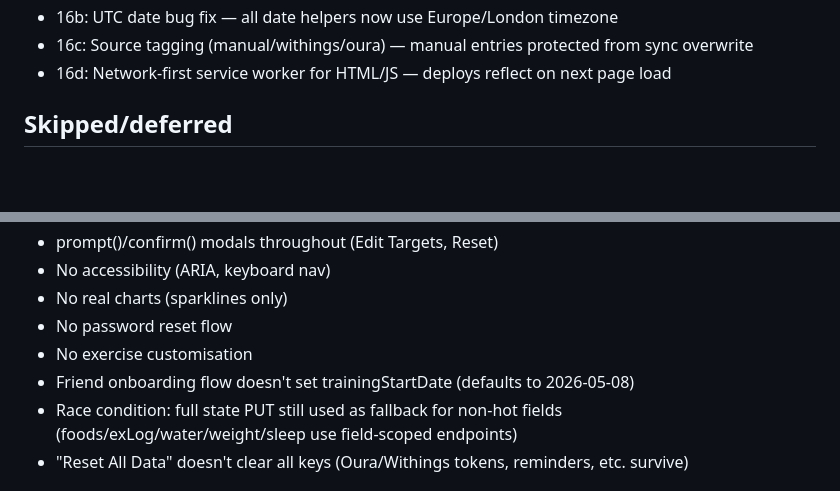
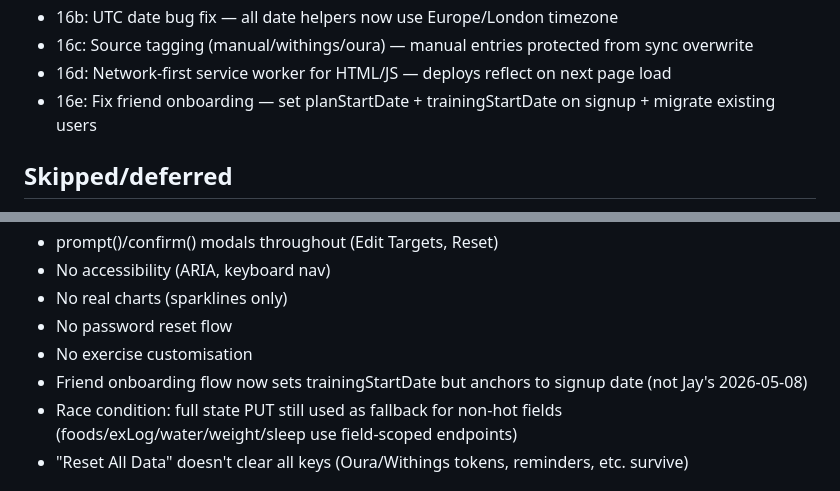
Before and after one commit to Abdul-Jalil786/forge-pwa, a Markdown page: CLAUDE.md, 2 parts joined by grey strips. Rendered like a GitHub page; blank space fills up the shorter version.

Commit message:
Update CLAUDE.md with Phase 16e
Co-Authored-By: Claude Opus 4.6 <noreply@anthropic.com>

```diff
--- a/CLAUDE.md
+++ b/CLAUDE.md
@@ -61,6 +61,7 @@ A personal fitness tracking PWA. Mobile-first, vanilla JS frontend, Node + Expre
 - 16b: UTC date bug fix — all date helpers now use Europe/London timezone
 - 16c: Source tagging (manual/withings/oura) — manual entries protected from sync overwrite
 - 16d: Network-first service worker for HTML/JS — deploys reflect on next page load
+- 16e: Fix friend onboarding — set planStartDate + trainingStartDate on signup + migrate existing users
 
 ## Skipped/deferred
 - Photos to R2 (entire feature removed in Phase 12)
@@ -76,7 +77,7 @@ A personal fitness tracking PWA. Mobile-first, vanilla JS frontend, Node + Expre
 - No real charts (sparklines only)
 - No password reset flow
 - No exercise customisation
-- Friend onboarding flow doesn't set trainingStartDate (defaults to 2026-05-08)
+- Friend onboarding flow now sets trainingStartDate but anchors to signup date (not Jay's 2026-05-08)
 - Race condition: full state PUT still used as fallback for non-hot fields (foods/exLog/water/weight/sleep use field-scoped endpoints)
 - "Reset All Data" doesn't clear all keys (Oura/Withings tokens, reminders, etc. survive)
 
```
